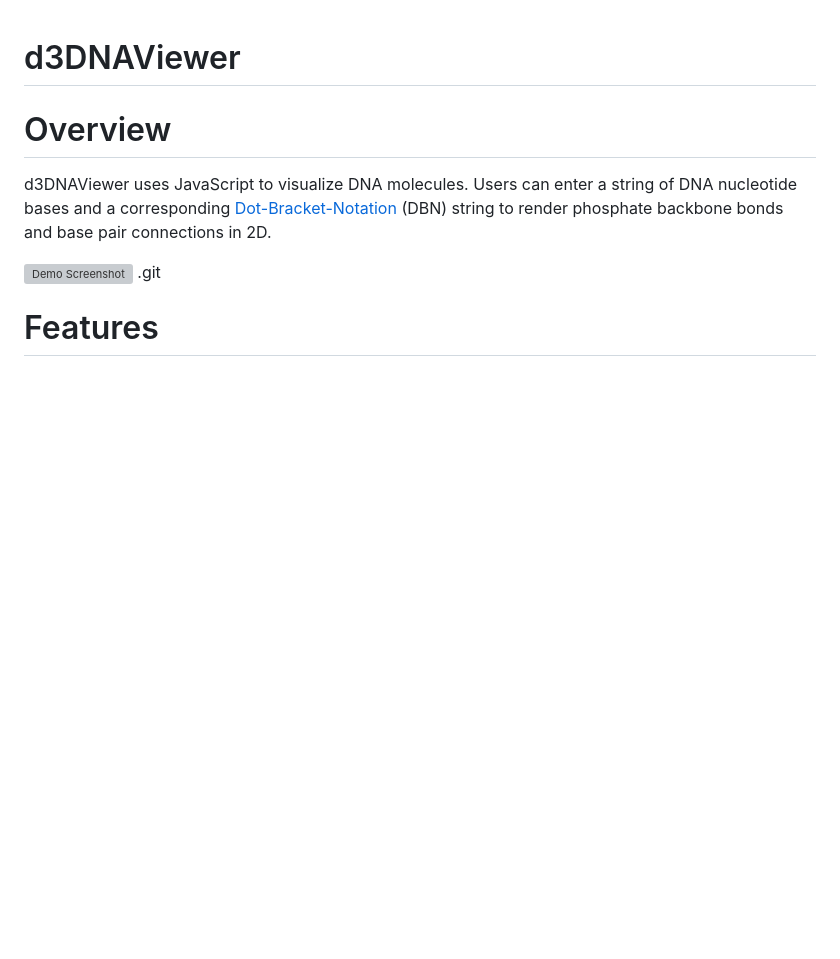
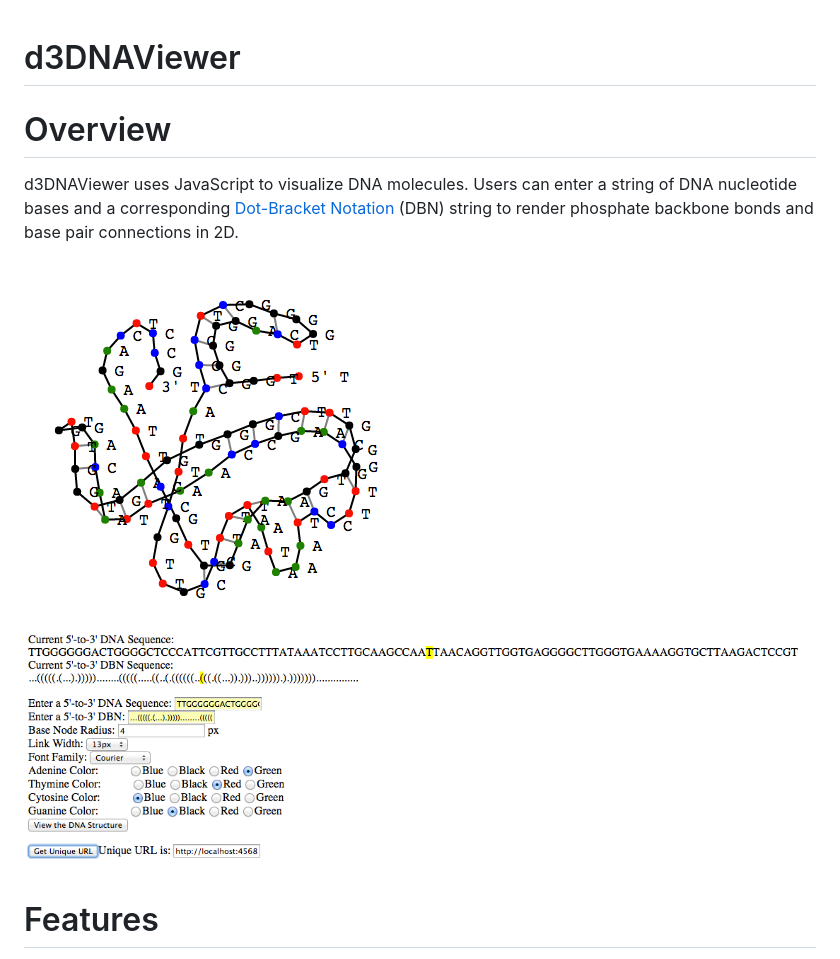
Before and after one commit to collinadams/d3DNAViewer, a Markdown page: README.md, the part around one of its changes. Rendered like a GitHub page; pictures changed too: client/assets/userinputdemo.png (added); blank space fills up the shorter version; grey boxes are pictures that could not be loaded.

Commit message:
Add screenshots and architecture to README

```diff
--- a/README.md
+++ b/README.md
@@ -1,12 +1,15 @@
 d3DNAViewer
 ==============
 
+
 Overview
 ==============
-d3DNAViewer uses JavaScript to visualize DNA molecules. Users can enter a string of DNA nucleotide bases and a corresponding [Dot-Bracket-Notation](http://ultrastudio.org/en/Dot-Bracket_Notation) (DBN) string to render phosphate backbone bonds and base pair connections in 2D.
+d3DNAViewer uses JavaScript to visualize DNA molecules. Users can enter a string of DNA nucleotide bases and a corresponding [Dot-Bracket Notation](http://ultrastudio.org/en/Dot-Bracket_Notation) (DBN) string to render phosphate backbone bonds and base pair connections in 2D.
 
-![Demo Screenshot](https://github.com/collinadams/d3DNAViewer/blob/master/demoscreenshot.png)
-.git
+
+![Molecule Viewer Demo Screenshot](https://raw.githubusercontent.com/collinadams/d3DNAViewer/master/client/assets/molecularviewdemo.png)
+
+![User Input Demo Screenshot](https://raw.githubusercontent.com/collinadams/d3DNAViewer/master/client/assets/userinputdemo.png)
 
 Features
 ==============
```
Also changed, not shown: other parts of README.md (+28 -7 lines), client/assets/molecularviewdemo.png (renamed from client/demoscreenshot.png), 5 other files.
